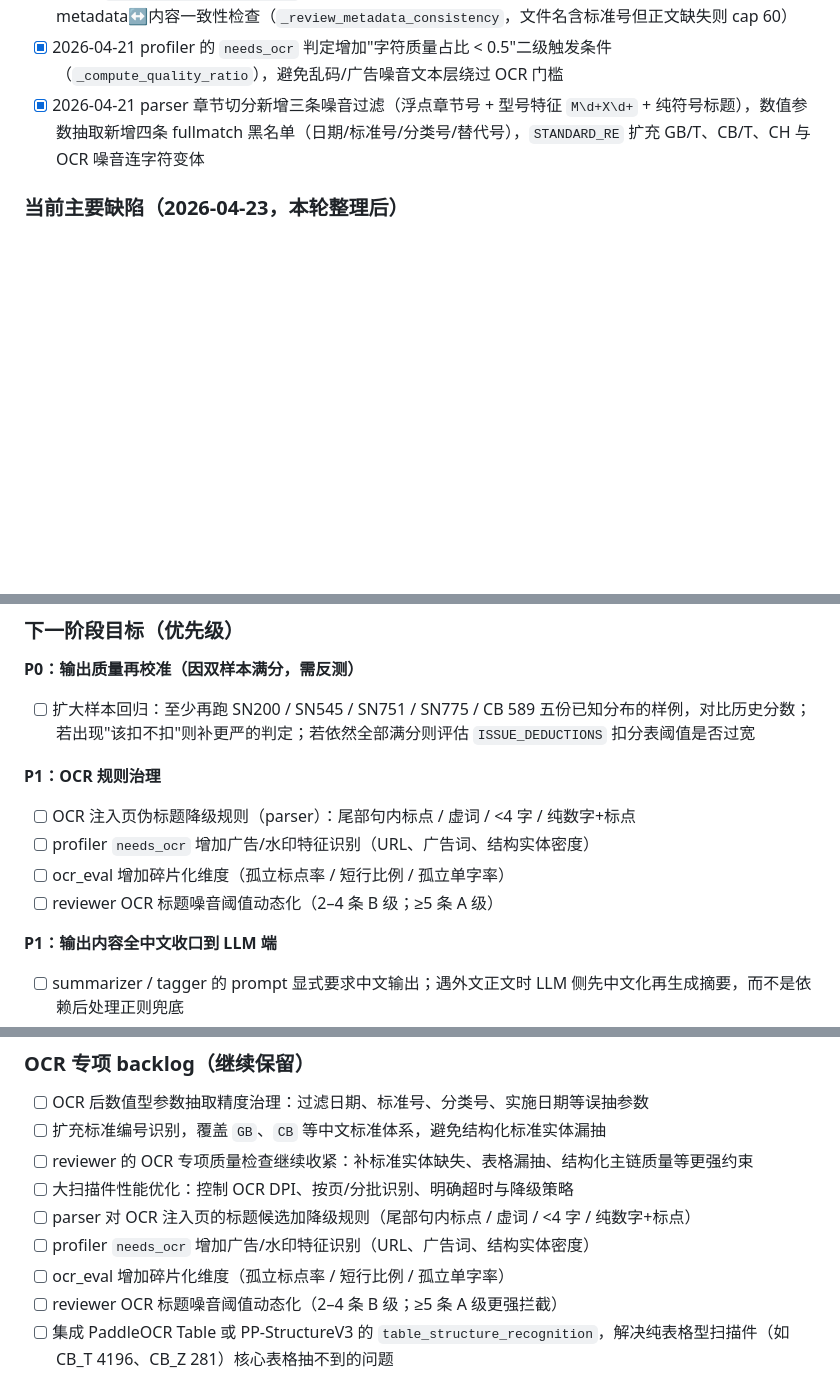
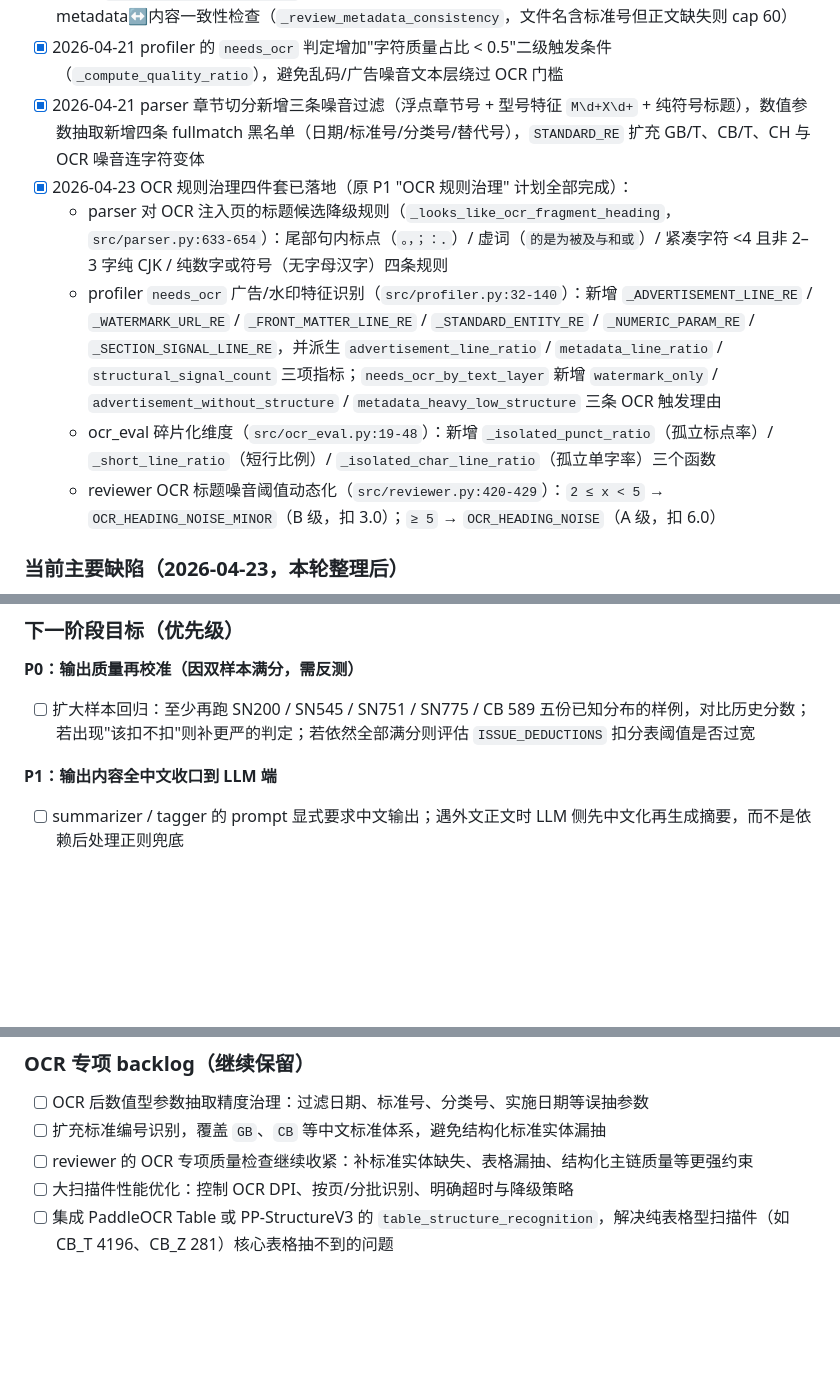
Before and after one commit to TYHE45/IndustryPDFparser, a Markdown page: First Principles.md, 3 parts joined by grey strips. Drawn GitHub-style; blank space fills up the shorter version.

Commit message:
文档：标记 D1 OCR 规则治理 4 项已实现（FP §11 同步）
代码审查发现 plan 中 D1（P1：OCR 规则治理）的 4 条子项其实已在 main 分支落地：
- parser._looks_like_ocr_fragment_heading（parser.py:633-654）：尾部句内标点 / 虚词 / <4 字 / 纯数字+符号 四条规则
- profiler 广告/水印/元数据密度识别 + 3 条 OCR 触发理由（profiler.py:32-140）
- ocr_eval 3 个碎片化指标函数（ocr_eval.py:19-48）
- reviewer 动态阈值 2-4→B(3.0)/≥5→A(6.0)（reviewer.py:420-429）

同步动作：
- "已完成（OCR 能力）" 追加 2026-04-23 四件套条目，附代码行号
- 删除 "P1：OCR 规则治理" 整节（计划全部完成）
- 删除 "OCR 专项 backlog" 中 4 条与之重复的 [ ]

无代码改动；8 个回归测试仍 8/8 通过。

```diff
--- a/First Principles.md
+++ b/First Principles.md
@@ -303,6 +303,11 @@ Review 采用三层评分机制，总分 100 分，通过线 85 分：
 - [x] 2026-04-21 reviewer 新增四项"假通过"拦截：SCAN_LIKE 红线条件放宽、空骨架硬检查、LLM 自述无内容检查（`_review_summary_llm_stub`，命中模板句如"文档可提取内容极少/由于原始文本层缺失"）、metadata↔内容一致性检查（`_review_metadata_consistency`，文件名含标准号但正文缺失则 cap 60）
 - [x] 2026-04-21 profiler 的 `needs_ocr` 判定增加"字符质量占比 < 0.5"二级触发条件（`_compute_quality_ratio`），避免乱码/广告噪音文本层绕过 OCR 门槛
 - [x] 2026-04-21 parser 章节切分新增三条噪音过滤（浮点章节号 + 型号特征 `M\d+X\d+` + 纯符号标题），数值参数抽取新增四条 fullmatch 黑名单（日期/标准号/分类号/替代号），`STANDARD_RE` 扩充 GB/T、CB/T、CH 与 OCR 噪音连字符变体
+- [x] 2026-04-23 OCR 规则治理四件套已落地（原 P1 "OCR 规则治理" 计划全部完成）：
+  - parser 对 OCR 注入页的标题候选降级规则（`_looks_like_ocr_fragment_heading`，`src/parser.py:633-654`）：尾部句内标点（`。，；：．`）/ 虚词（`的是为被及与和或`）/ 紧凑字符 <4 且非 2–3 字纯 CJK / 纯数字或符号（无字母汉字）四条规则
+  - profiler `needs_ocr` 广告/水印特征识别（`src/profiler.py:32-140`）：新增 `_ADVERTISEMENT_LINE_RE` / `_WATERMARK_URL_RE` / `_FRONT_MATTER_LINE_RE` / `_STANDARD_ENTITY_RE` / `_NUMERIC_PARAM_RE` / `_SECTION_SIGNAL_LINE_RE`，并派生 `advertisement_line_ratio` / `metadata_line_ratio` / `structural_signal_count` 三项指标；`needs_ocr_by_text_layer` 新增 `watermark_only` / `advertisement_without_structure` / `metadata_heavy_low_structure` 三条 OCR 触发理由
+  - ocr_eval 碎片化维度（`src/ocr_eval.py:19-48`）：新增 `_isolated_punct_ratio`（孤立标点率）/ `_short_line_ratio`（短行比例）/ `_isolated_char_line_ratio`（孤立单字率）三个函数
+  - reviewer OCR 标题噪音阈值动态化（`src/reviewer.py:420-429`）：`2 ≤ x < 5` → `OCR_HEADING_NOISE_MINOR`（B 级，扣 3.0）；`≥ 5` → `OCR_HEADING_NOISE`（A 级，扣 6.0）
 
 ### 当前主要缺陷（2026-04-23，本轮整理后）
 - [ ] 评分模型需反测：SN544-1 / SN544-2 均得满分 100，需扩大样本核对 `ISSUE_DEDUCTIONS` 扣分额度是否过宽，避免"字段齐全就满分"的假阳性
@@ -315,12 +320,6 @@ Review 采用三层评分机制，总分 100 分，通过线 85 分：
 **P0：输出质量再校准（因双样本满分，需反测）**
 - [ ] 扩大样本回归：至少再跑 SN200 / SN545 / SN751 / SN775 / CB 589 五份已知分布的样例，对比历史分数；若出现"该扣不扣"则补更严的判定；若依然全部满分则评估 `ISSUE_DEDUCTIONS` 扣分表阈值是否过宽
 
-**P1：OCR 规则治理**
-- [ ] OCR 注入页伪标题降级规则（parser）：尾部句内标点 / 虚词 / <4 字 / 纯数字+标点
-- [ ] profiler `needs_ocr` 增加广告/水印特征识别（URL、广告词、结构实体密度）
-- [ ] ocr_eval 增加碎片化维度（孤立标点率 / 短行比例 / 孤立单字率）
-- [ ] reviewer OCR 标题噪音阈值动态化（2–4 条 B 级；≥5 条 A 级）
-
 **P1：输出内容全中文收口到 LLM 端**
 - [ ] summarizer / tagger 的 prompt 显式要求中文输出；遇外文正文时 LLM 侧先中文化再生成摘要，而不是依赖后处理正则兜底
 
@@ -332,10 +331,6 @@ Review 采用三层评分机制，总分 100 分，通过线 85 分：
 - [ ] 扩充标准编号识别，覆盖 `GB`、`CB` 等中文标准体系，避免结构化标准实体漏抽
 - [ ] reviewer 的 OCR 专项质量检查继续收紧：补标准实体缺失、表格漏抽、结构化主链质量等更强约束
 - [ ] 大扫描件性能优化：控制 OCR DPI、按页/分批识别、明确超时与降级策略
-- [ ] parser 对 OCR 注入页的标题候选加降级规则（尾部句内标点 / 虚词 / <4 字 / 纯数字+标点）
-- [ ] profiler `needs_ocr` 增加广告/水印特征识别（URL、广告词、结构实体密度）
-- [ ] ocr_eval 增加碎片化维度（孤立标点率 / 短行比例 / 孤立单字率）
-- [ ] reviewer OCR 标题噪音阈值动态化（2–4 条 B 级；≥5 条 A 级更强拦截）
 - [ ] 集成 PaddleOCR Table 或 PP-StructureV3 的 `table_structure_recognition`，解决纯表格型扫描件（如 CB_T 4196、CB_Z 281）核心表格抽不到的问题
 
 ### 已判为非代码层问题（不立项）
```
